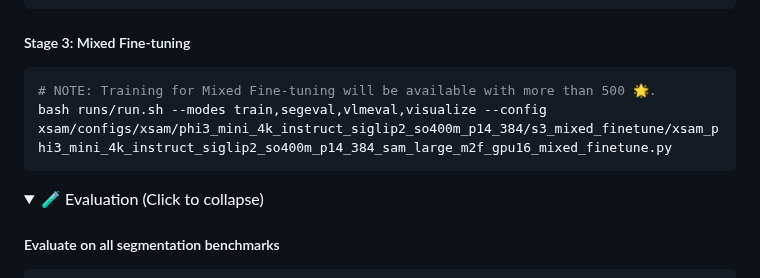
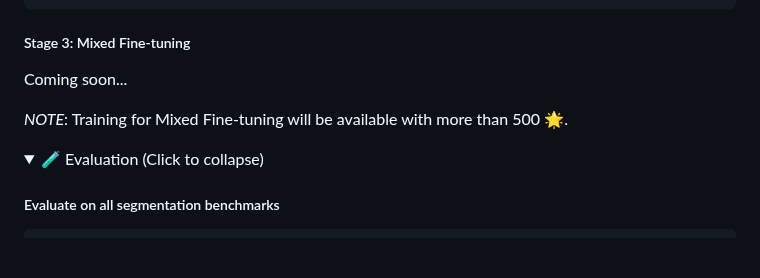
Before and after one commit to wanghao9610/X-SAM, a Markdown page: README.md, the part around the change. GitHub-like rendering; blank space fills up the shorter version.

Commit message:
Update README.md to replace the Mixed Fine-tuning training command with a placeholder and clarify availability requirements.

````diff
--- a/README.md
+++ b/README.md
@@ -193,10 +193,9 @@ bash runs/run.sh --modes train --config xsam/configs/xsam/phi3_mini_4k_instruct_
 ```
 
 ##### Stage 3: Mixed Fine-tuning
-```bash
-# NOTE: Training for Mixed Fine-tuning will be available with more than 500 🌟.
-bash runs/run.sh --modes train,segeval,vlmeval,visualize --config xsam/configs/xsam/phi3_mini_4k_instruct_siglip2_so400m_p14_384/s3_mixed_finetune/xsam_phi3_mini_4k_instruct_siglip2_so400m_p14_384_sam_large_m2f_gpu16_mixed_finetune.py
-```
+Coming soon...
+
+*NOTE*: Training for Mixed Fine-tuning will be available with more than 500 🌟.
 </details>
 
 <details open>
````
